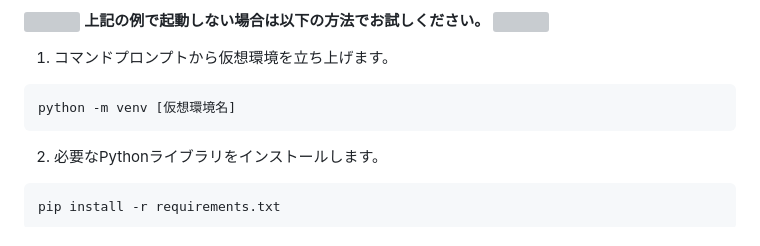
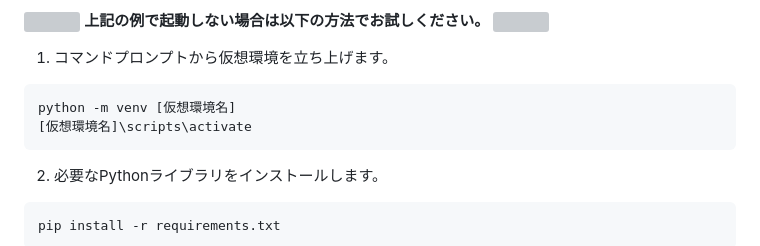
Before and after one commit to paraccoli/Shopping, a Markdown page: README.md, the part around the change. GitHub-like rendering; grey boxes are pictures that could not be loaded.

````diff
--- a/README.md
+++ b/README.md
@@ -50,6 +50,7 @@
 1. コマンドプロンプトから仮想環境を立ち上げます。
 ```
 python -m venv [仮想環境名]
+[仮想環境名]\scripts\activate
 ```
 2. 必要なPythonライブラリをインストールします。
 ```
````
